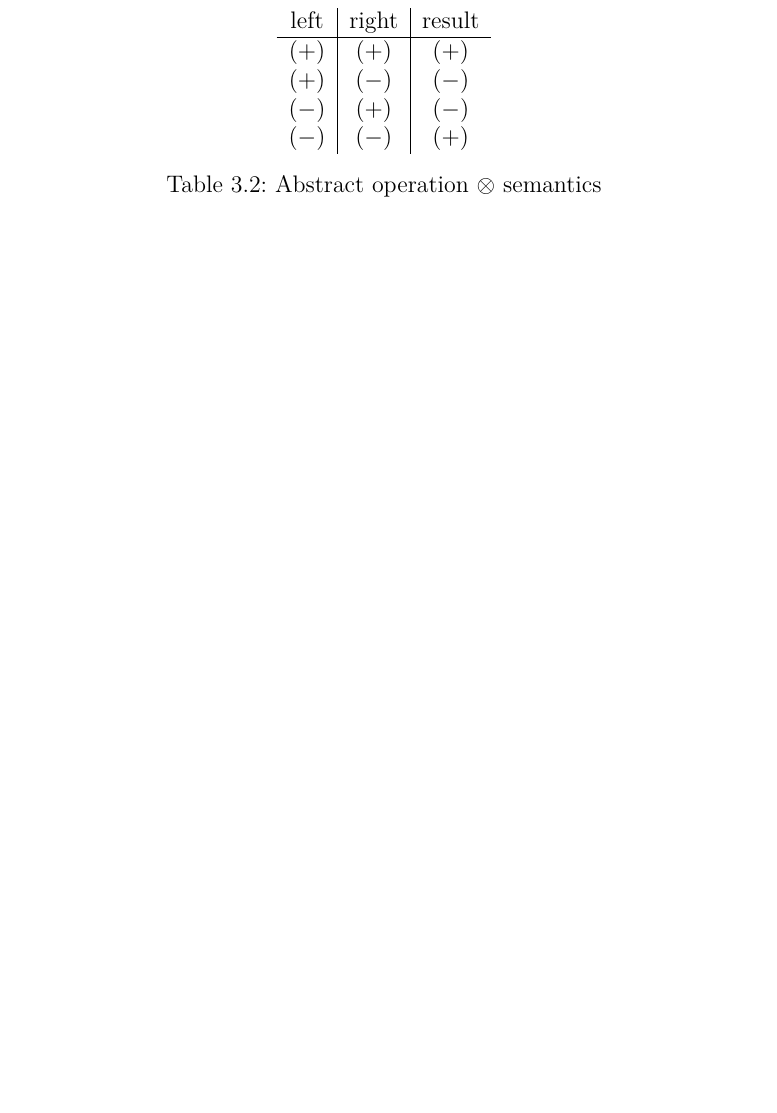
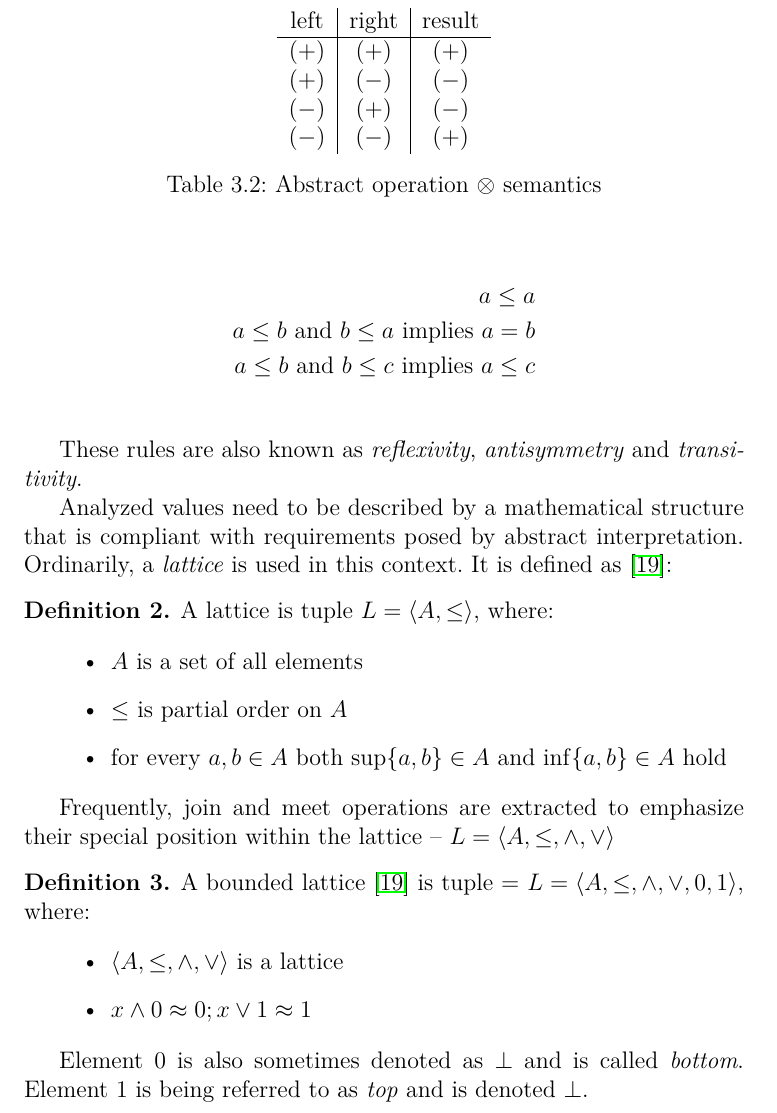
Before and after one commit to sutamatej/masters-thesis, a LaTeX thesis (thesis/thesis.tex): part of page 20 of 36 before the commit and part of page 20 of 37 after it, cut so that both start at the same text, the shorter picture padded with empty space. Compiled offline with pdfLaTeX; a LaTeX package or settings file that is missing is left out.

Commit message:
abstract interpretation definitions

```diff
--- a/thesis/thesis.tex
+++ b/thesis/thesis.tex
@@ -23,6 +23,8 @@
 %\usepackage[small,bf]{caption}
 \usepackage[plainpages=false,pdfpagelabels,unicode]{hyperref}
 %\usepackage[all]{hypcap}
+
+\usepackage{multirow}
 
 \usepackage{amsmath}
 \usepackage{amsfonts}
@@ -673,2 +684,42 @@ Lattice
+\begin{align*}
+a \leq a \\
+a \leq b \text{ and } b \leq a \text{ implies } a = b \\
+a \leq b \text{ and } b \leq c \text{ implies } a \leq c \\
+\end{align*}
+
+These rules are also known as \textit{reflexivity}, \textit{antisymmetry} and
+\textit{transitivity}.
+
+\end{definintion}
+
+Analyzed values need to be described by a mathematical structure that is compliant with
+requirements posed by abstract interpretation. Ordinarily, a \textit{lattice} is used in this
+context. It is defined as \cite{Burris81-1}:
+
+\begin{definition}
+A lattice is tuple $L = \langle A, \leq \rangle$, where:
+
+\begin{itemize}
+\item $A$ is a set of all elements
+\item $\leq$ is partial order on $A$
+\item for every $a, b \in A$ both \sup \{ a, b \} \in A$ and $\inf \{ a, b \} \in A$ hold
+\end{itemize}
+
+\end{definition}
+
+Frequently, join and meet operations are extracted to emphasize their special position
+within the lattice -- $L = \langle A, \leq, \land, \lor \rangle$
+
+\begin{definition}
+A bounded lattice \cite{Burris81-1} is tuple = $L = \langle A, \leq, \land, \lor, 0, 1 \rangle$, where:
+
+\begin{itemize}
+\item $\langle A, \leq, \land, \lor \rangle$ is a lattice
+\item $x \land 0 \approx 0; x \lor 1 \approx 1$
+\end{itemize}
+
+Element 0 is also sometimes denoted as $\bot$ and is called \textit{bottom}. Element 1 is
+being referred to as \textit{top} and is denoted $\bot$.
+\end{definition}
 
 Concrete values are organized in \textit{concrete domain}. Formally,
@@ -679,8 +730,7 @@ L = \langle \mathcal{P} (A), \subseteq, \emptyset, A, \cap, \cup \rangle
 \end{align*}
 
 where $\mathcal{P} (A)$ is power set of $A$. An example of such lattice
-for set $A = \{ 1, 2, 3 \}$ can be found in figure
-\ref{fig:concretedomain}.
+for set $A = \{ 1, 2, 3 \}$ can be found in figure \ref{fig:concretedomain}.
 
 \begin{figure}[h]
 \centering
```
Also changed, not shown: thesis/thesis.tex (38 more changed lines).
